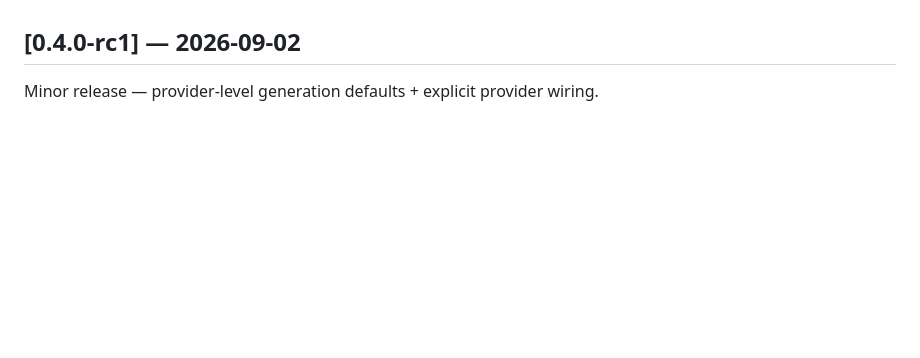
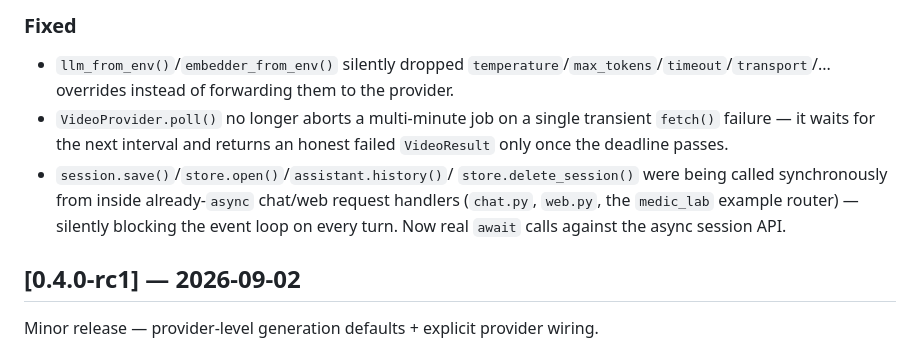
Before and after one commit to bzdvdn/ctxloom, a Markdown page: CHANGELOG.md, the part around one of its changes. GitHub-like rendering; blank space fills up the shorter version.

Commit message:
update changelog

```diff
--- a/CHANGELOG.md
+++ b/CHANGELOG.md
@@ -6,3 +97,16 @@ Format follows [Keep a Changelog](https://keepachangelog.com/); versioning is
+### Fixed
+
+- `llm_from_env()`/`embedder_from_env()` silently dropped
+  `temperature`/`max_tokens`/`timeout`/`transport`/... overrides instead of
+  forwarding them to the provider.
+- `VideoProvider.poll()` no longer aborts a multi-minute job on a single
+  transient `fetch()` failure — it waits for the next interval and returns
+  an honest failed `VideoResult` only once the deadline passes.
+- `session.save()`/`store.open()`/`assistant.history()`/
+  `store.delete_session()` were being called synchronously from inside
+  already-`async` chat/web request handlers (`chat.py`, `web.py`, the
+  `medic_lab` example router) — silently blocking the event loop on every
+  turn. Now real `await` calls against the async session API.
 
 ## [0.4.0-rc1] — 2026-09-02
 
```
Also changed, not shown: other parts of CHANGELOG.md (+91 -0 lines).
